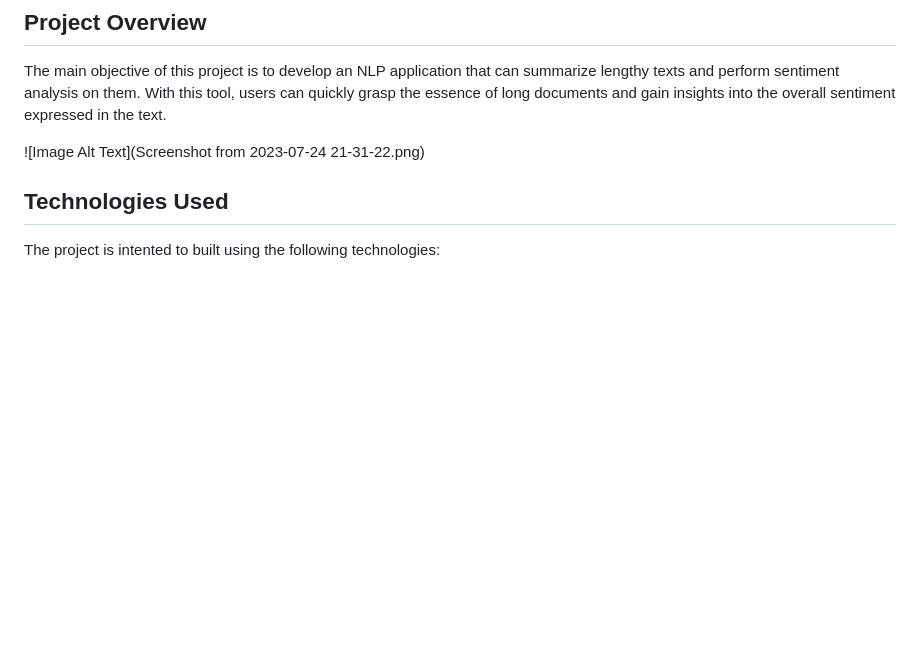
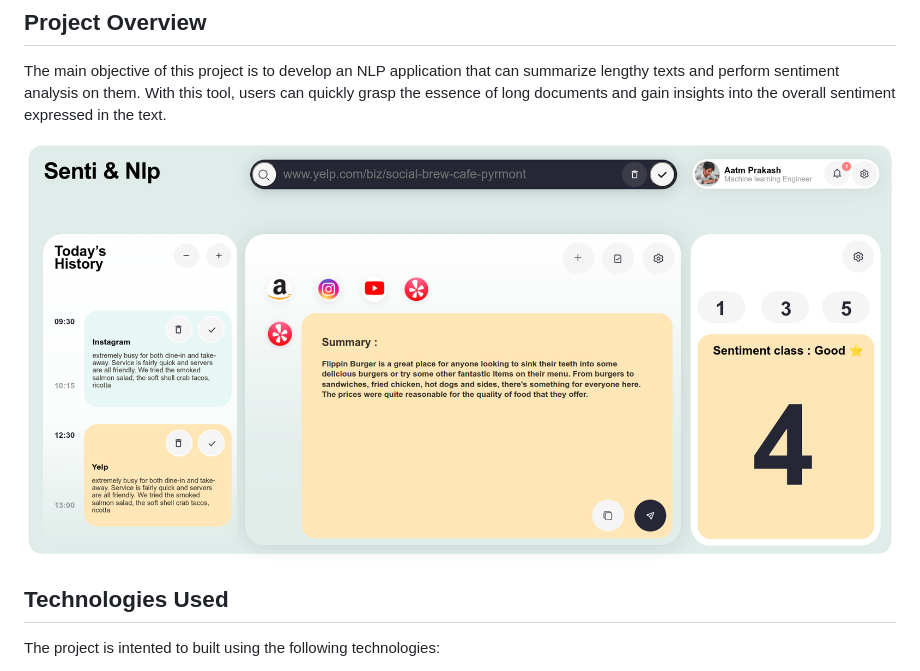
Before and after one commit to aatmprakash/Summary-and-Sentiment-Nlp, a Markdown page: README.md, the part around the change. GitHub-like rendering; blank space fills up the shorter version.

```diff
--- a/README.md
+++ b/README.md
@@ -6,7 +6,7 @@ Welcome to the Summary and Sentiment NLP project! This repository aims to provid
 
 The main objective of this project is to develop an NLP application that can summarize lengthy texts and perform sentiment analysis on them. With this tool, users can quickly grasp the essence of long documents and gain insights into the overall sentiment expressed in the text.
 
-![Image Alt Text](Screenshot from 2023-07-24 21-31-22.png)
+![Image Alt Text](https://github.com/aatmprakash/Summary-and-Sentiment-Nlp/blob/88bf6bdf567542a9d545e6d68615926ca0aea30c/Screenshot%20from%202023-07-24%2021-31-22.png)
 
 ## Technologies Used
 
```
